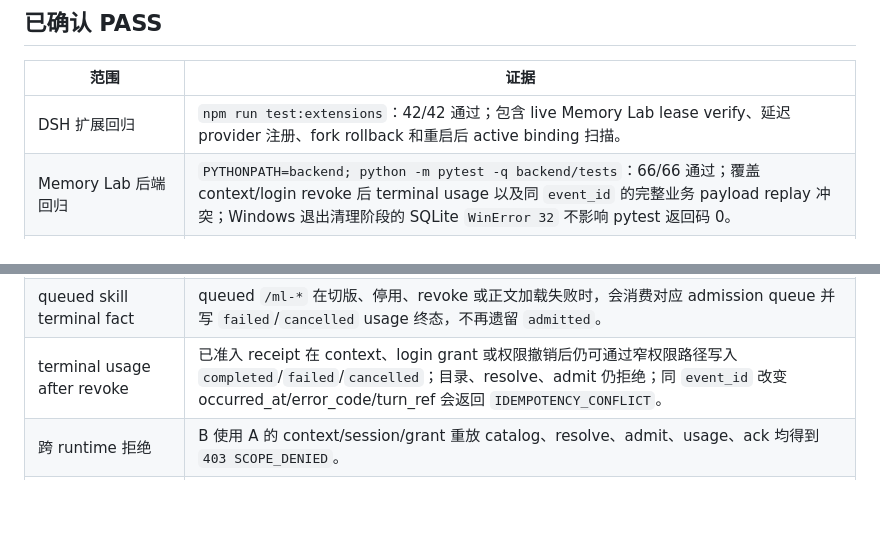
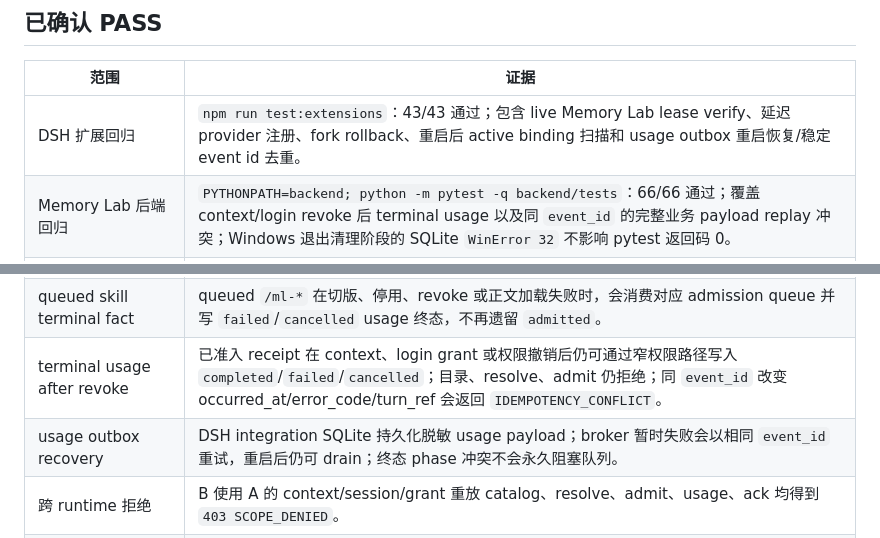
Before and after one commit to XIAHEI-hc/dsh-embeding, a Markdown page: docs/MEMORYLAB_DEVPACK_ACCEPTANCE.md, 2 parts joined by grey strips. GitHub-like rendering; blank space fills up the shorter version.

Commit message:
docs: record usage outbox recovery verification

```diff
--- a/docs/MEMORYLAB_DEVPACK_ACCEPTANCE.md
+++ b/docs/MEMORYLAB_DEVPACK_ACCEPTANCE.md
@@ -9,7 +9,7 @@
 
 | 范围 | 证据 |
 |---|---|
-| DSH 扩展回归 | `npm run test:extensions`：42/42 通过；包含 live Memory Lab lease verify、延迟 provider 注册、fork rollback 和重启后 active binding 扫描。 |
+| DSH 扩展回归 | `npm run test:extensions`：43/43 通过；包含 live Memory Lab lease verify、延迟 provider 注册、fork rollback、重启后 active binding 扫描和 usage outbox 重启恢复/稳定 event id 去重。 |
 | Memory Lab 后端回归 | `PYTHONPATH=backend; python -m pytest -q backend/tests`：66/66 通过；覆盖 context/login revoke 后 terminal usage 以及同 `event_id` 的完整业务 payload replay 冲突；Windows 退出清理阶段的 SQLite `WinError 32` 不影响 pytest 返回码 0。 |
 | Memory Lab 前端 | `npm run typecheck`、`npm run build` 均通过（既有验收记录）。 |
 | 协议契约 | DevPack `python acceptance/check_contracts.py`：6 个合法示例通过，2 个伪造 scope 被拒绝。脚本已显式使用 UTF-8，避免 Windows GBK 环境误报。 |
@@ -28,6 +28,7 @@
 | scoped runtime credential fence | `AI_DSH_REQUIRE_SCOPED_RUNTIME=true` 时，全局 control secret 不再能用于带 runtime ID 的 runtime data-plane 请求；只有对应 runner credential 能通过，真实 runner-a catalog 仍返回 200。 |
 | queued skill terminal fact | queued `/ml-*` 在切版、停用、revoke 或正文加载失败时，会消费对应 admission queue 并写 `failed`/`cancelled` usage 终态，不再遗留 `admitted`。 |
 | terminal usage after revoke | 已准入 receipt 在 context、login grant 或权限撤销后仍可通过窄权限路径写入 `completed`/`failed`/`cancelled`；目录、resolve、admit 仍拒绝；同 `event_id` 改变 occurred_at/error_code/turn_ref 会返回 `IDEMPOTENCY_CONFLICT`。 |
+| usage outbox recovery | DSH integration SQLite 持久化脱敏 usage payload；broker 暂时失败会以相同 `event_id` 重试，重启后仍可 drain；终态 phase 冲突不会永久阻塞队列。 |
 | 跨 runtime 拒绝 | B 使用 A 的 context/session/grant 重放 catalog、resolve、admit、usage、ack 均得到 `403 SCOPE_DENIED`。 |
 | live revoke | logout 前旧 scope cookie 访问带 channel 的 embed 为 200；logout 后同一 cookie 为 403。无 scope cookie 的 embed/API 请求为 401。 |
 | 同浏览器换用户 | Memory Lab logout 清除 `dsh.embed.pending.v1` sessionStorage；下一用户不会继承上一用户的 iframe handoff，HttpOnly scope cookie 由新 bootstrap 替换。 |
```
